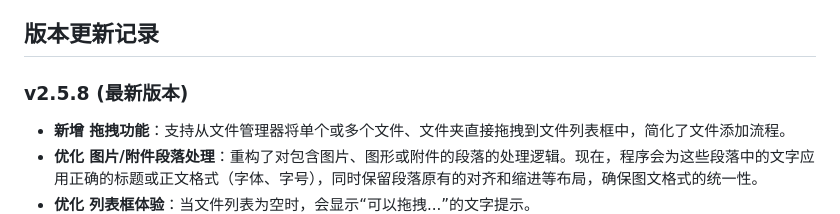
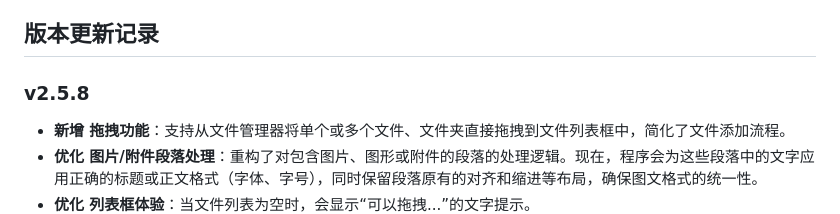
Before and after one commit to jiangchuanso/Word-Formatter-web, a Markdown page: README.md, the part around the change. Drawn GitHub-style.

```diff
--- a/README.md
+++ b/README.md
@@ -84,7 +84,7 @@
 
 ## 版本更新记录
 
-### v2.5.8 (最新版本)
+### v2.5.8
 
 *   **新增 拖拽功能**：支持从文件管理器将单个或多个文件、文件夹直接拖拽到文件列表框中，简化了文件添加流程。
 *   **优化 图片/附件段落处理**：重构了对包含图片、图形或附件的段落的处理逻辑。现在，程序会为这些段落中的文字应用正确的标题或正文格式（字体、字号），同时保留段落原有的对齐和缩进等布局，确保图文格式的统一性。
```
